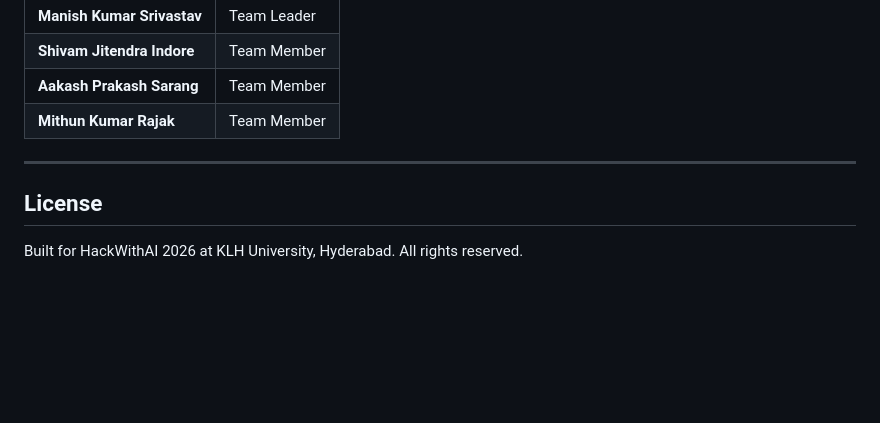
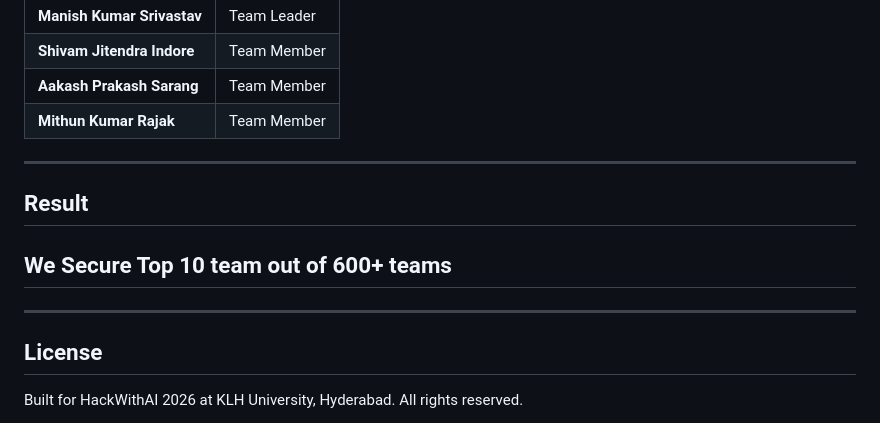
Before and after one commit to MithunKumarRajak/KLH-Hackathon, a Markdown page: README.md, the part around the change. GitHub-like rendering; blank space fills up the shorter version.

Commit message:
Add results section to README
Added results section highlighting team achievement.

```diff
--- a/README.md
+++ b/README.md
@@ -167,6 +167,13 @@ render.yaml                     # Render deployment config
 
 ---
 
+
+## Result
+
+## We Secure Top 10 team out of 600+ teams
+
+---
+
 ## License
 
 Built for HackWithAI 2026 at KLH University, Hyderabad. All rights reserved.
```
